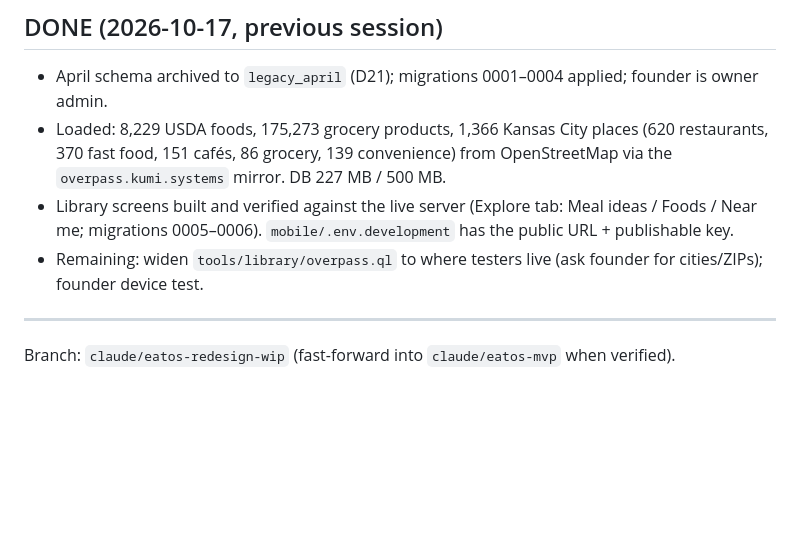
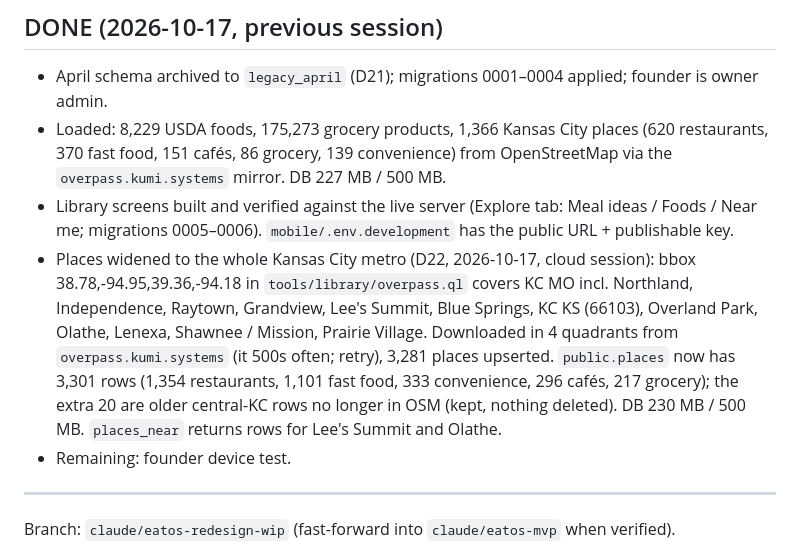
Before and after one commit to rodneyh97-ai/asset-command-center-mobile, a Markdown page: docs/NEXT_SESSION.md, the part around the change. Drawn GitHub-style; blank space fills up the shorter version.

Commit message:
Docs: places now cover the Kansas City metro (3,301 rows, DB 230 MB)
Co-Authored-By: Claude Opus 5.5 <noreply@anthropic.com>
Claude-Session: https://claude.ai/code/session_01MZztjpqPG7M7TqX3zpHR7S

```diff
--- a/docs/NEXT_SESSION.md
+++ b/docs/NEXT_SESSION.md
@@ -6,7 +6,13 @@
   151 cafés, 86 grocery, 139 convenience) from OpenStreetMap via the `overpass.kumi.systems` mirror. DB 227 MB / 500 MB.
 - Library screens built and verified against the live server (Explore tab: Meal ideas / Foods / Near me; migrations 0005–0006).
   `mobile/.env.development` has the public URL + publishable key.
-- Remaining: widen `tools/library/overpass.ql` to where testers live (ask founder for cities/ZIPs); founder device test.
+- Places widened to the whole Kansas City metro (D22, 2026-10-17, cloud session): bbox 38.78,-94.95,39.36,-94.18 in
+  `tools/library/overpass.ql` covers KC MO incl. Northland, Independence, Raytown, Grandview, Lee's Summit, Blue Springs,
+  KC KS (66103), Overland Park, Olathe, Lenexa, Shawnee / Mission, Prairie Village. Downloaded in 4 quadrants from
+  `overpass.kumi.systems` (it 500s often; retry), 3,281 places upserted. `public.places` now has 3,301 rows
+  (1,354 restaurants, 1,101 fast food, 333 convenience, 296 cafés, 217 grocery); the extra 20 are older central-KC rows no
+  longer in OSM (kept, nothing deleted). DB 230 MB / 500 MB. `places_near` returns rows for Lee's Summit and Olathe.
+- Remaining: founder device test.
 
 ---
 
```
